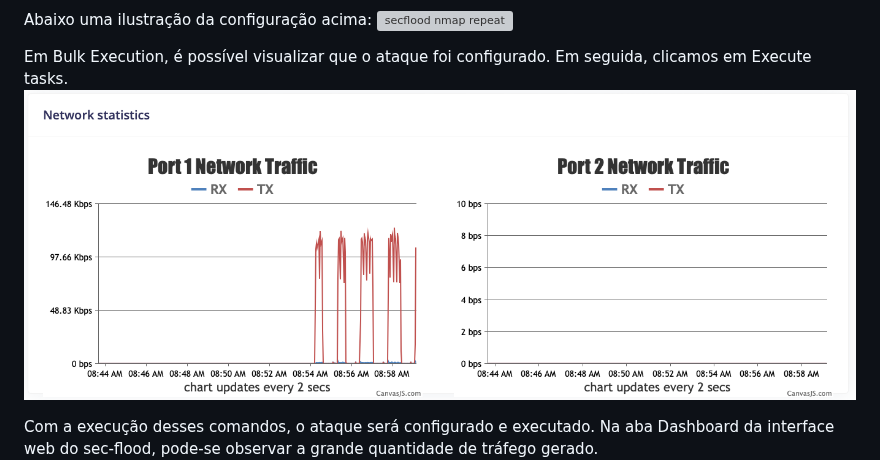
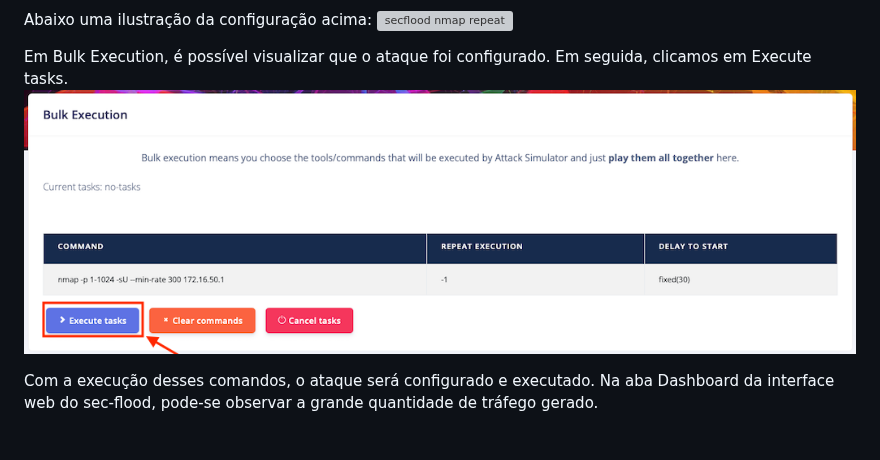
Before and after one commit to hackinsdn/labs, a Markdown page: lab01-scan-brute_force-dos/README.md, the part around the change. Rendered like a GitHub page; blank space fills up the shorter version; grey boxes are pictures that could not be loaded.

```diff
--- a/lab01-scan-brute_force-dos/README.md
+++ b/lab01-scan-brute_force-dos/README.md
@@ -805,7 +805,7 @@ Abaixo uma ilustração da configuração acima:
 ![secflood nmap repeat](https://raw.githubusercontent.com/hackinsdn/labs/refs/heads/main/lab01-scan-brute_force-dos/images/secflood-nmap-repeat.png)
 
 Em Bulk Execution, é possível visualizar que o ataque foi configurado. Em seguida, clicamos em Execute tasks.
-![secflood bulk exec](https://raw.githubusercontent.com/hackinsdn/labs/refs/heads/main/lab01-scan-brute_force-dos/images/secflood-bulk-exec.png)
+![secflood bulk exec](https://raw.githubusercontent.com/hackinsdn/labs/refs/heads/main/lab01-scan-brute_force-dos/images/secflood-bulk-exec-1.png)
 
 Com a execução desses comandos, o ataque será configurado e executado. Na aba Dashboard da interface web do sec-flood, pode-se observar a grande quantidade de tráfego gerado.
 ![secflood bulk exec](https://raw.githubusercontent.com/hackinsdn/labs/refs/heads/main/lab01-scan-brute_force-dos/images/secflood-bulk-exec.png)
```
